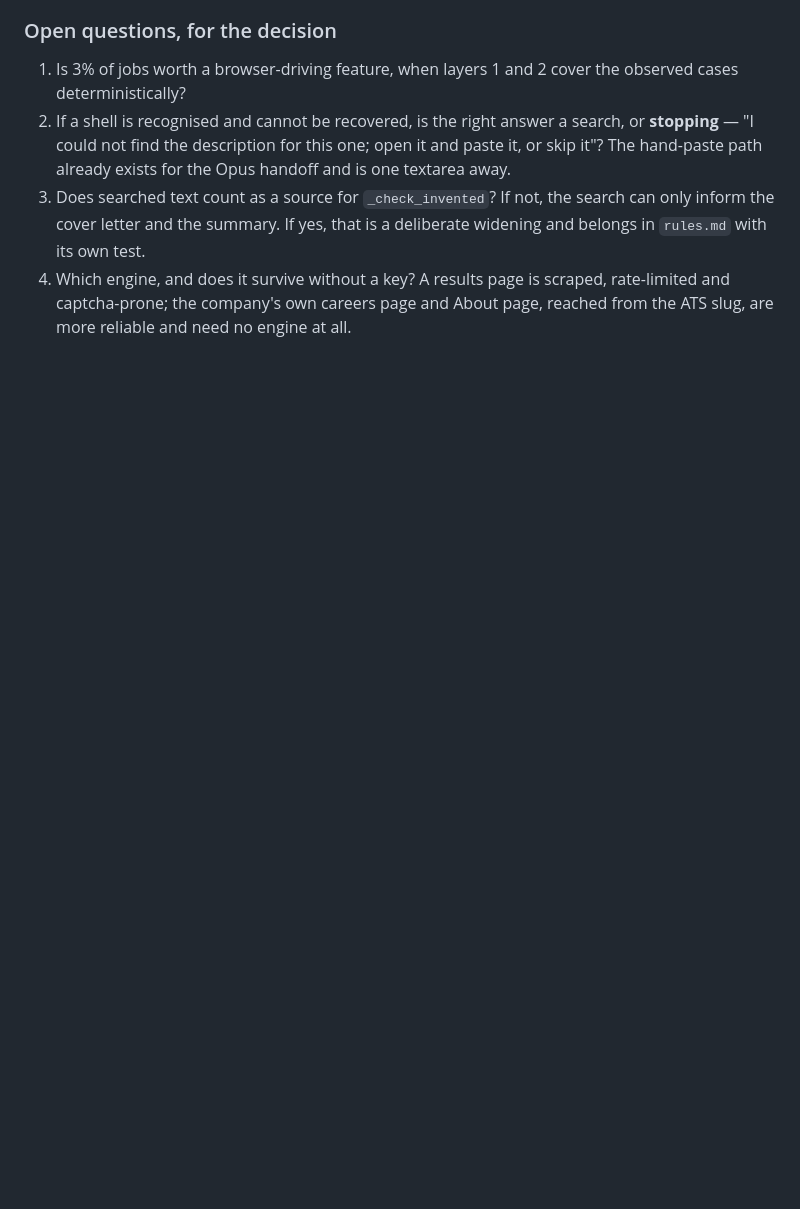
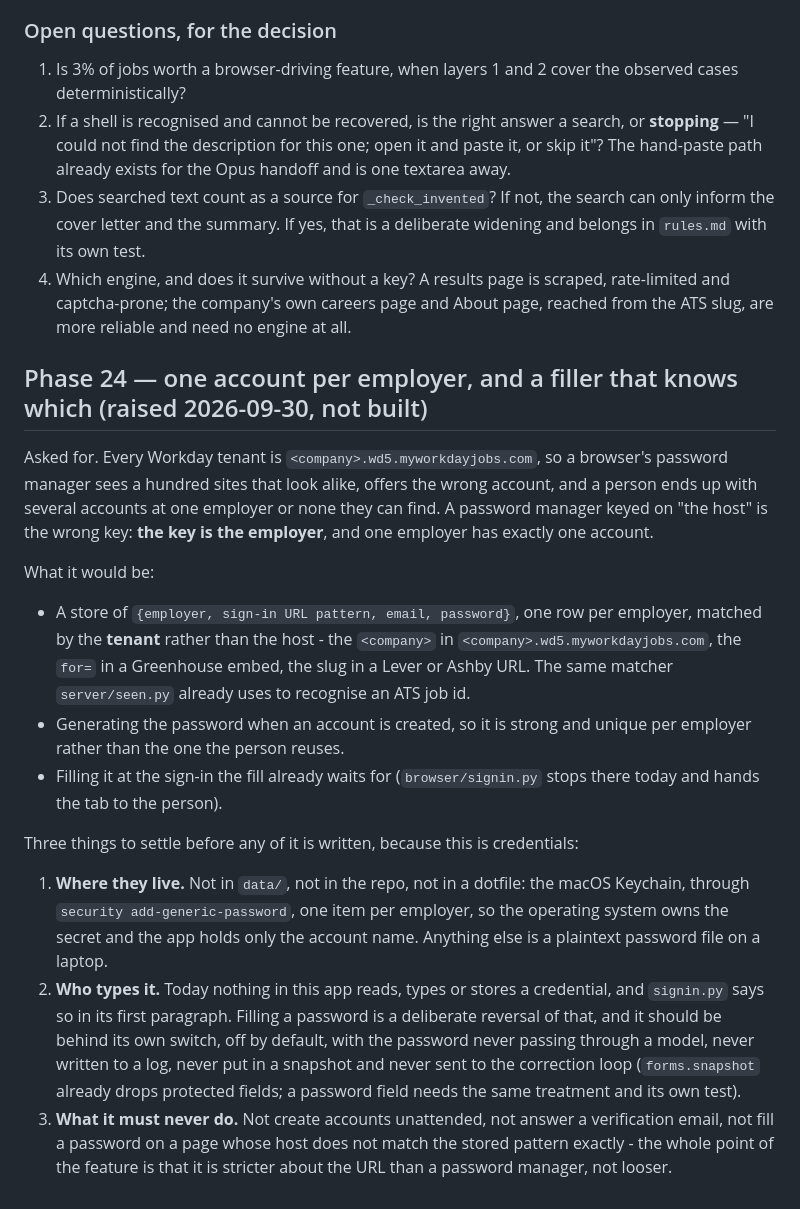
Before and after one commit to BHUVAN-RJ/Auto-Apply, a Markdown page: PLAN.md, the part around the change. GitHub-like rendering; blank space fills up the shorter version.

Commit message:
docs: plan a per-employer account store, since one Workday tenant is one account
Asked for. Every Workday tenant looks like every other to a password manager,
which is why the wrong account gets offered and people end up with several at
one employer. The key is the employer, not the host.

Written down with the three things that have to be settled first, because
this is the first feature in the app that would hold a credential at all: the
Keychain rather than a file, its own switch rather than on by default, and a
URL match stricter than a password manager's rather than looser.

Co-Authored-By: Claude Opus 5 <noreply@anthropic.com>

```diff
--- a/PLAN.md
+++ b/PLAN.md
@@ -2008,3 +2008,42 @@ stop the resume claiming things.
    scraped, rate-limited and captcha-prone; the company's own careers page
    and About page, reached from the ATS slug, are more reliable and need no
    engine at all.
+
+## Phase 24 — one account per employer, and a filler that knows which (raised 2026-09-30, not built)
+
+Asked for. Every Workday tenant is `<company>.wd5.myworkdayjobs.com`, so a
+browser's password manager sees a hundred sites that look alike, offers the
+wrong account, and a person ends up with several accounts at one employer or
+none they can find. A password manager keyed on "the host" is the wrong key:
+**the key is the employer**, and one employer has exactly one account.
+
+What it would be:
+
+- A store of `{employer, sign-in URL pattern, email, password}`, one row per
+  employer, matched by the **tenant** rather than the host - the
+  `<company>` in `<company>.wd5.myworkdayjobs.com`, the `for=` in a
+  Greenhouse embed, the slug in a Lever or Ashby URL. The same matcher
+  `server/seen.py` already uses to recognise an ATS job id.
+- Generating the password when an account is created, so it is strong and
+  unique per employer rather than the one the person reuses.
+- Filling it at the sign-in the fill already waits for (`browser/signin.py`
+  stops there today and hands the tab to the person).
+
+Three things to settle before any of it is written, because this is
+credentials:
+
+1. **Where they live.** Not in `data/`, not in the repo, not in a dotfile:
+   the macOS Keychain, through `security add-generic-password`, one item per
+   employer, so the operating system owns the secret and the app holds only
+   the account name. Anything else is a plaintext password file on a laptop.
+2. **Who types it.** Today nothing in this app reads, types or stores a
+   credential, and `signin.py` says so in its first paragraph. Filling a
+   password is a deliberate reversal of that, and it should be behind its own
+   switch, off by default, with the password never passing through a model,
+   never written to a log, never put in a snapshot and never sent to the
+   correction loop (`forms.snapshot` already drops protected fields; a
+   password field needs the same treatment and its own test).
+3. **What it must never do.** Not create accounts unattended, not answer a
+   verification email, not fill a password on a page whose host does not
+   match the stored pattern exactly - the whole point of the feature is that
+   it is stricter about the URL than a password manager, not looser.
```
